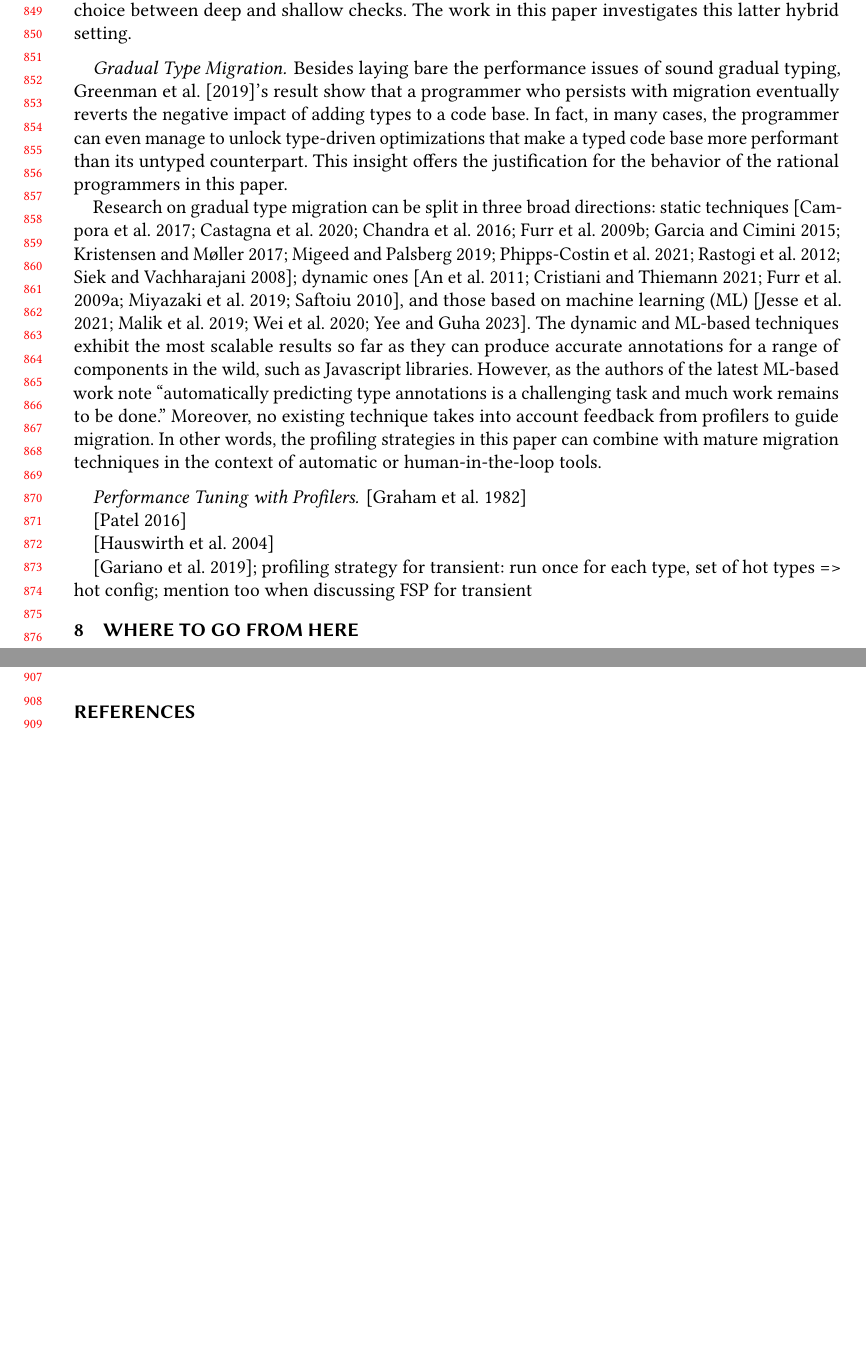
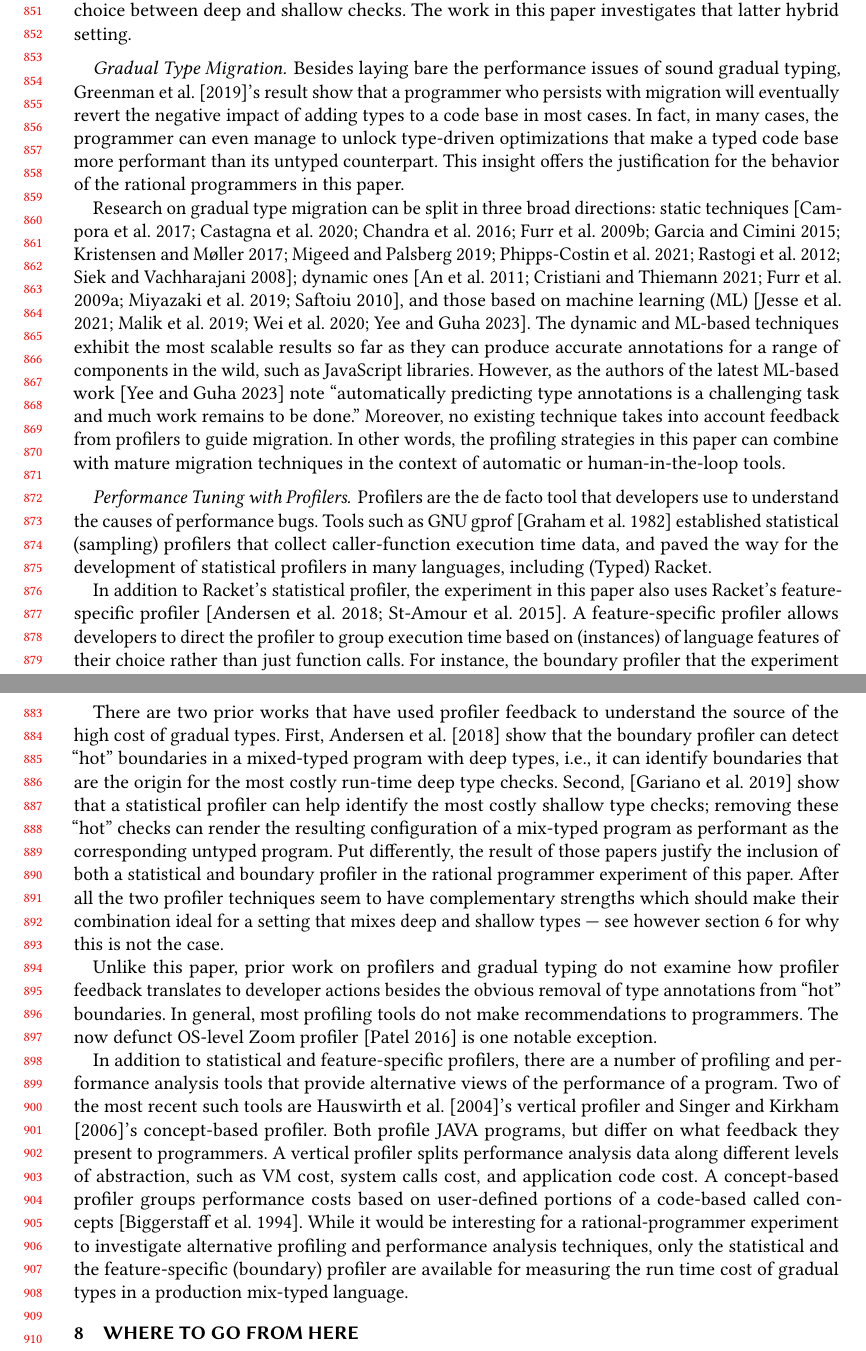
Before and after one commit to bennn/gfd-oopsla-2023, a LaTeX paper (oopsla-2023/paper.tex, which reads oopsla-2023/related.tex): two parts of pages 18 and 19 of 23 before the commit and two parts of pages 18 and 19 of 24 after it, joined at a grey line, cut so that both start at the same text, the shorter picture padded with empty space. Compiled offline with pdfLaTeX.

Commit message:
draft of related work

```diff
--- a/oopsla-2023/related.tex
+++ b/oopsla-2023/related.tex
@@ -78,16 +77,16 @@ functions.  Older versions of
 allowed developers to switch between  deep and optional types.
 Following~\citet{g-deep-shallow}'s work, Typed Racket's recent versions
 offer to programmers a choice between deep and shallow checks. The work in
-this paper investigates this latter hybrid setting.
+this paper investigates that latter hybrid setting.
 
 \paragraph{Gradual Type Migration} Besides laying bare the performance
 issues of sound gradual typing, \citet{gtnffvf-jfp-2019}'s result show
-that a programmer who persists with migration eventually reverts the
-negative impact of adding types to a code base. In fact, in many cases,
-the programmer can even manage to unlock type-driven optimizations that
-make a typed code base more performant than its untyped counterpart. This
-insight offers the justification for the behavior of the rational
-programmers in this paper.
+that a programmer who persists with migration will eventually revert the
+negative impact of adding types to a code base in most cases. In fact, in
+many cases, the programmer can even manage to unlock type-driven
+optimizations that make a typed code base more performant than its untyped
+counterpart. This insight offers the justification for the behavior of
+the rational programmers in this paper.
 
 Research on gradual type migration can be split in three broad directions:
 static techniques~\cite{rch:in-out-infer-gt, km:ts-type-evo,
@@ -99,22 +98,65 @@ and those based on machine learning
 (ML)~\cite{lambdanet,nl2ptype,learn-types-big-data,ml-ts}. The dynamic
 and ML-based techniques exhibit the most scalable results so far as they
 can produce accurate annotations for a range of components in the wild,
-such as Javascript libraries. However, as the authors of the latest
-ML-based work note ``automatically predicting type annotations is a
+such as JavaScript libraries. However, as the authors of the latest
+ML-based work~\cite{ml-ts} note ``automatically predicting type annotations is a
 challenging task and much work remains to be done.'' Moreover, no existing
 technique takes into account feedback from profilers to guide migration.
 In other words,  the profiling strategies in this paper can combine
 with mature migration techniques in the context of automatic or
 human-in-the-loop tools.
 
-\paragraph{Performance Tuning with Profilers}
+\paragraph{Performance Tuning with Profilers} Profilers are the de facto
+tool that developers use to understand the causes of performance bugs.
+Tools such as GNU gprof~\cite{gprof} established statistical (sampling)
+profilers that collect caller-function execution time data, and paved the
+way for the development of statistical profilers in many languages,
+including (Typed) Racket.
 
-\cite{gprof}
+In addition to Racket's statistical profiler, the experiment in this paper
+also uses Racket's feature-specific
+profiler~\cite{astavf-feature-prf,staaf-feature-prf}. A feature-specific
+profiler allows developers to direct the profiler to group execution time
+based on (instances) of language features of their choice rather than just function calls.
+For instance, the boundary profiler that the experiment of this paper
+employs aggregates the cost of contracts in a program by the boundary that
+introduces them.
 
-\cite{zoom}
+There are two prior works that have used profiler feedback to understand
+the source of the high cost of gradual types.  First,
+~\citet{astavf-feature-prf} show that the boundary profiler can detect
+``hot'' boundaries in a mixed-typed program with deep types, i.e., it can
+identify boundaries that are the origin for the most costly run-time deep
+type checks. Second, \cite{grmhn-vmil-2019} show that a statistical
+profiler can help identify the most costly shallow type checks; removing
+these ``hot'' checks can render the resulting configuration of a mix-typed
+program as performant as the corresponding untyped program.  Put
+differently, the result of those papers justify the inclusion of both a
+statistical and boundary profiler in the rational programmer experiment of
+this paper.  After all the two profiler techniques seem to have
+complementary strengths which should make their combination ideal for a
+setting that mixes deep and shallow types --- see however
+section~\ref{sec:discussion} for why this is not the case.
 
-\cite{vertical-profiler}
+Unlike this paper, prior work on profilers and gradual typing do not
+examine how profiler feedback translates to developer actions
+besides the obvious removal of type annotations from ``hot'' boundaries.
+In general, most profiling tools do not make recommendations to
+programmers. The now defunct OS-level Zoom profiler~\cite{zoom} is one
+notable exception.
 
-\cite{grmhn-vmil-2019};
-profiling strategy for transient: run once for each type, set of hot types => hot config;
-mention too when discussing FSP for transient
+In addition to statistical and feature-specific profilers, there are a
+number of profiling and performance analysis tools that provide
+alternative views of the performance of a program. Two of the most recent
+such tools are \citet{vertical-profiler}'s vertical profiler and
+\citet{java-profile-concepts}'s concept-based profiler. Both profile JAVA
+programs, but differ on what feedback they present to programmers. A
+vertical profiler splits performance analysis data   along different
+levels of abstraction, such as VM cost, system calls cost, and application
+code cost. A concept-based profiler groups performance costs based on
+user-defined portions of a code-based called concepts~\cite{concepts}.
+While it would be interesting for a rational-programmer experiment to
+investigate alternative profiling and performance analysis
+techniques, only the statistical and the feature-specific (boundary)
+profiler are available for measuring the run time cost of gradual
+types in a production mix-typed language.
```
Also changed, not shown: oopsla-2023/bib.bib (+27 -2 lines), oopsla-2023/intro.tex (+1 -1 lines), oopsla-2023/related.tex (55 more changed lines).
